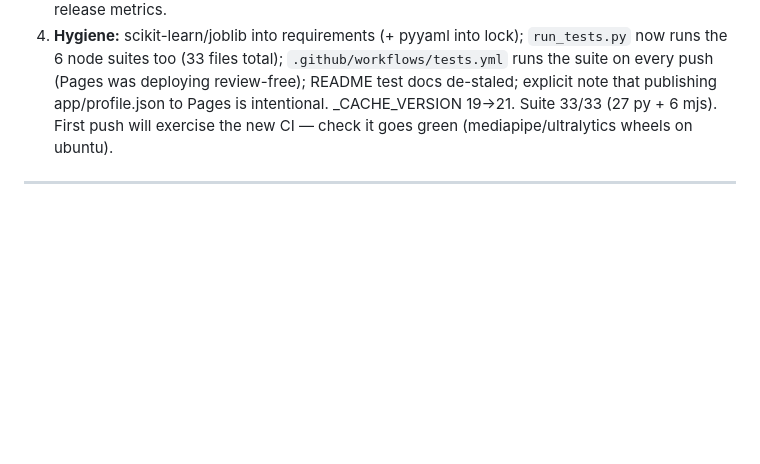
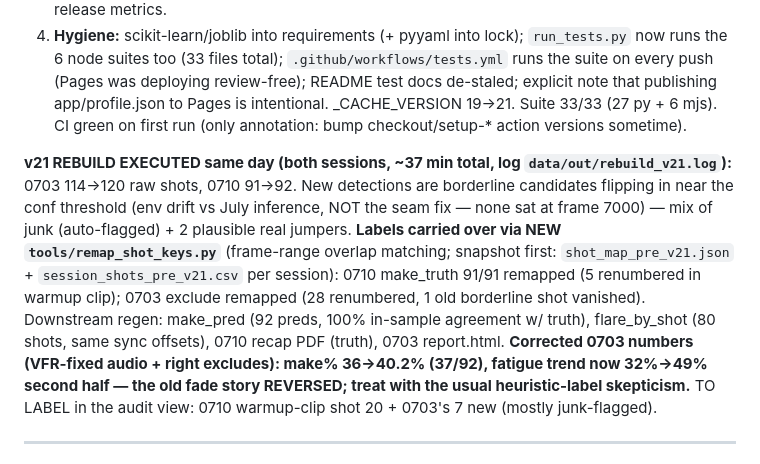
Before and after one commit to jmakula87/shotlab, a Markdown page: PROJECT_NOTES.md, the part around the change. GitHub-like rendering; blank space fills up the shorter version.

Commit message:
Notes: v21 rebuild executed -- label remap, regen, corrected 0703 numbers
Co-Authored-By: Claude Fable 5 <noreply@anthropic.com>

```diff
--- a/PROJECT_NOTES.md
+++ b/PROJECT_NOTES.md
@@ -226,8 +226,24 @@ the real data-corruptor; cache/chunk were real but narrower). Fixes:
    `.github/workflows/tests.yml` runs the suite on every push (Pages was
    deploying review-free); README test docs de-staled; explicit note that
    publishing app/profile.json to Pages is intentional.
-_CACHE_VERSION 19→21. Suite 33/33 (27 py + 6 mjs). First push will exercise
-the new CI — check it goes green (mediapipe/ultralytics wheels on ubuntu).
+_CACHE_VERSION 19→21. Suite 33/33 (27 py + 6 mjs). CI green on first run
+(only annotation: bump checkout/setup-* action versions sometime).
+
+**v21 REBUILD EXECUTED same day (both sessions, ~37 min total, log
+`data/out/rebuild_v21.log`):** 0703 114→120 raw shots, 0710 91→92. New
+detections are borderline candidates flipping in near the conf threshold
+(env drift vs July inference, NOT the seam fix — none sat at frame 7000) —
+mix of junk (auto-flagged) + 2 plausible real jumpers. **Labels carried over
+via NEW `tools/remap_shot_keys.py`** (frame-range overlap matching; snapshot
+first: `shot_map_pre_v21.json` + `session_shots_pre_v21.csv` per session):
+0710 make_truth 91/91 remapped (5 renumbered in warmup clip); 0703 exclude
+remapped (28 renumbered, 1 old borderline shot vanished). Downstream regen:
+make_pred (92 preds, 100% in-sample agreement w/ truth), flare_by_shot (80
+shots, same sync offsets), 0710 recap PDF (truth), 0703 report.html.
+**Corrected 0703 numbers (VFR-fixed audio + right excludes): make% 36→40.2%
+(37/92), fatigue trend now 32%→49% second half — the old fade story
+REVERSED; treat with the usual heuristic-label skepticism.** TO LABEL in the
+audit view: 0710 warmup-clip shot 20 + 0703's 7 new (mostly junk-flagged).
 
 ---
 
```
